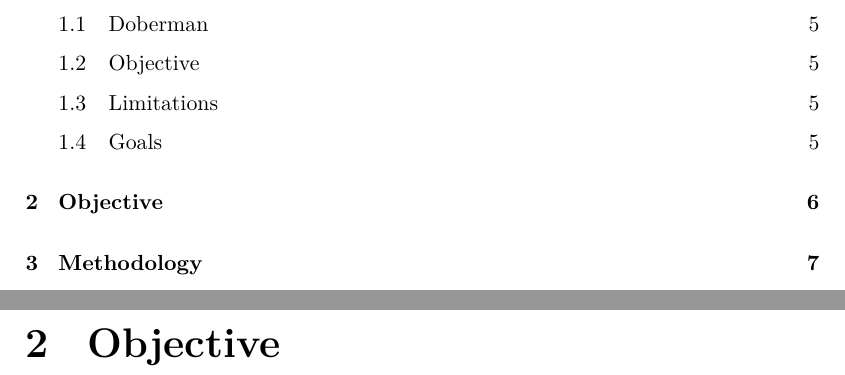
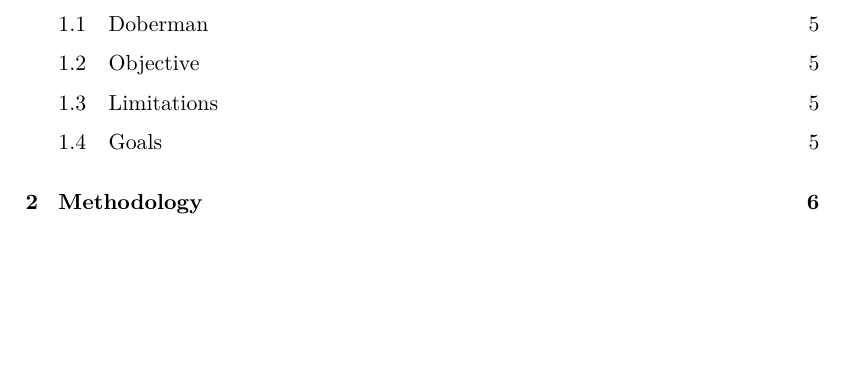
Before and after one commit to simonlovesyou/master-thesis-onboarding, a LaTeX thesis (index.tex, which reads chapters/Objective.tex): two parts of pages 4 and 8 of 17 before the commit and part of page 4 of 16 after it, the two joined at a grey line, cut so that both start at the same text, the shorter picture padded with empty space. Compiled offline with pdfLaTeX.

Commit message:
Remove Objective chapter

```diff
--- a/chapters/Objective.tex
+++ /dev/null
@@ -1,2 +0,0 @@
-\chapter{Objective}
-\label{chap:objective}
```
Also changed, not shown: index.tex (+0 -3 lines).
